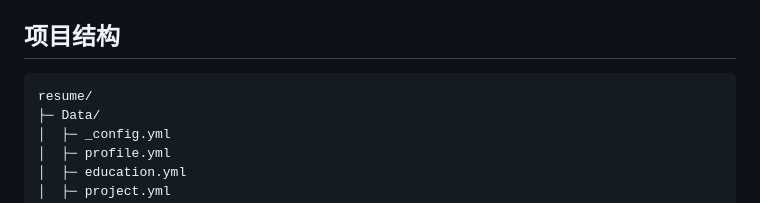
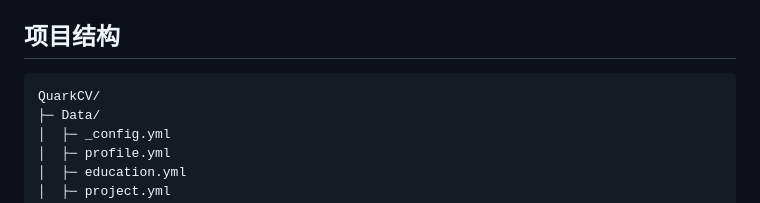
Before and after one commit to lsqkk/QuarkCV, a Markdown page: README_cn.md, the part around the change. GitHub-like rendering.

````diff
--- a/README_cn.md
+++ b/README_cn.md
@@ -29,7 +29,7 @@
 ## 项目结构
 
 ```
-resume/
+QuarkCV/
 ├─ Data/
 │  ├─ _config.yml
 │  ├─ profile.yml
````
Also changed, not shown: Readme.md (+1 -1 lines).
